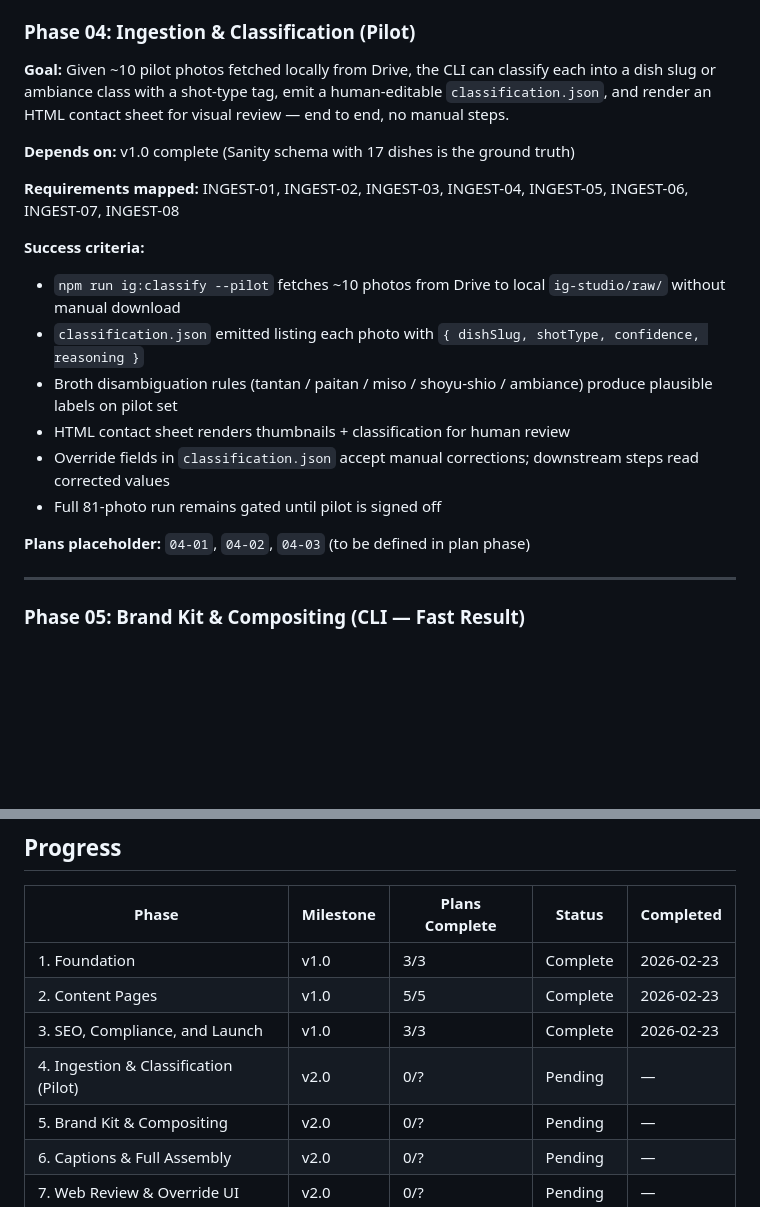
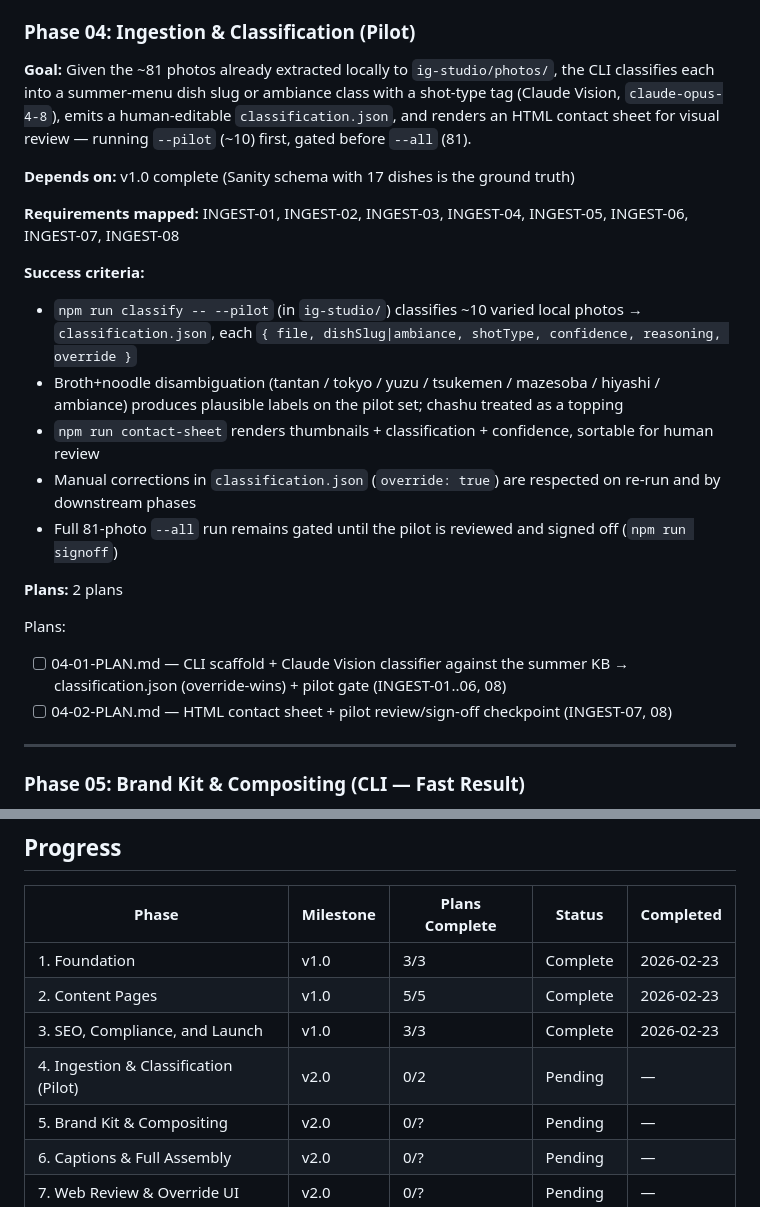
Before and after one commit to umairamenchef/umai-ramen-site, a Markdown page: .planning/ROADMAP.md, 2 parts joined by grey strips. Rendered like a GitHub page; blank space fills up the shorter version.

Commit message:
docs(04): plan Ingestion & Classification (pilot) — 04-01 classifier, 04-02 contact sheet

```diff
--- a/.planning/ROADMAP.md
+++ b/.planning/ROADMAP.md
@@ -32,21 +32,24 @@
 
 ### Phase 04: Ingestion & Classification (Pilot)
 
-**Goal:** Given ~10 pilot photos fetched locally from Drive, the CLI can classify each into a dish slug or ambiance class with a shot-type tag, emit a human-editable `classification.json`, and render an HTML contact sheet for visual review — end to end, no manual steps.
+**Goal:** Given the ~81 photos already extracted locally to `ig-studio/photos/`, the CLI classifies each into a summer-menu dish slug or ambiance class with a shot-type tag (Claude Vision, `claude-opus-4-8`), emits a human-editable `classification.json`, and renders an HTML contact sheet for visual review — running `--pilot` (~10) first, gated before `--all` (81).
 
 **Depends on:** v1.0 complete (Sanity schema with 17 dishes is the ground truth)
 
 **Requirements mapped:** INGEST-01, INGEST-02, INGEST-03, INGEST-04, INGEST-05, INGEST-06, INGEST-07, INGEST-08
 
 **Success criteria:**
-- `npm run ig:classify --pilot` fetches ~10 photos from Drive to local `ig-studio/raw/` without manual download
-- `classification.json` emitted listing each photo with `{ dishSlug, shotType, confidence, reasoning }`
-- Broth disambiguation rules (tantan / paitan / miso / shoyu-shio / ambiance) produce plausible labels on pilot set
-- HTML contact sheet renders thumbnails + classification for human review
-- Override fields in `classification.json` accept manual corrections; downstream steps read corrected values
-- Full 81-photo run remains gated until pilot is signed off
+- `npm run classify -- --pilot` (in `ig-studio/`) classifies ~10 varied local photos → `classification.json`, each `{ file, dishSlug|ambiance, shotType, confidence, reasoning, override }`
+- Broth+noodle disambiguation (tantan / tokyo / yuzu / tsukemen / mazesoba / hiyashi / ambiance) produces plausible labels on the pilot set; chashu treated as a topping
+- `npm run contact-sheet` renders thumbnails + classification + confidence, sortable for human review
+- Manual corrections in `classification.json` (`override: true`) are respected on re-run and by downstream phases
+- Full 81-photo `--all` run remains gated until the pilot is reviewed and signed off (`npm run signoff`)
 
-**Plans placeholder:** `04-01`, `04-02`, `04-03` (to be defined in plan phase)
+**Plans:** 2 plans
+
+Plans:
+- [ ] 04-01-PLAN.md — CLI scaffold + Claude Vision classifier against the summer KB → classification.json (override-wins) + pilot gate (INGEST-01..06, 08)
+- [ ] 04-02-PLAN.md — HTML contact sheet + pilot review/sign-off checkpoint (INGEST-07, 08)
 
 ---
 
@@ -117,7 +120,7 @@
 | 1. Foundation | v1.0 | 3/3 | Complete | 2026-02-23 |
 | 2. Content Pages | v1.0 | 5/5 | Complete | 2026-02-23 |
 | 3. SEO, Compliance, and Launch | v1.0 | 3/3 | Complete | 2026-02-23 |
-| 4. Ingestion & Classification (Pilot) | v2.0 | 0/? | Pending | — |
+| 4. Ingestion & Classification (Pilot) | v2.0 | 0/2 | Pending | — |
 | 5. Brand Kit & Compositing | v2.0 | 0/? | Pending | — |
 | 6. Captions & Full Assembly | v2.0 | 0/? | Pending | — |
 | 7. Web Review & Override UI | v2.0 | 0/? | Pending | — |
```
Also changed, not shown: 2 other files.
